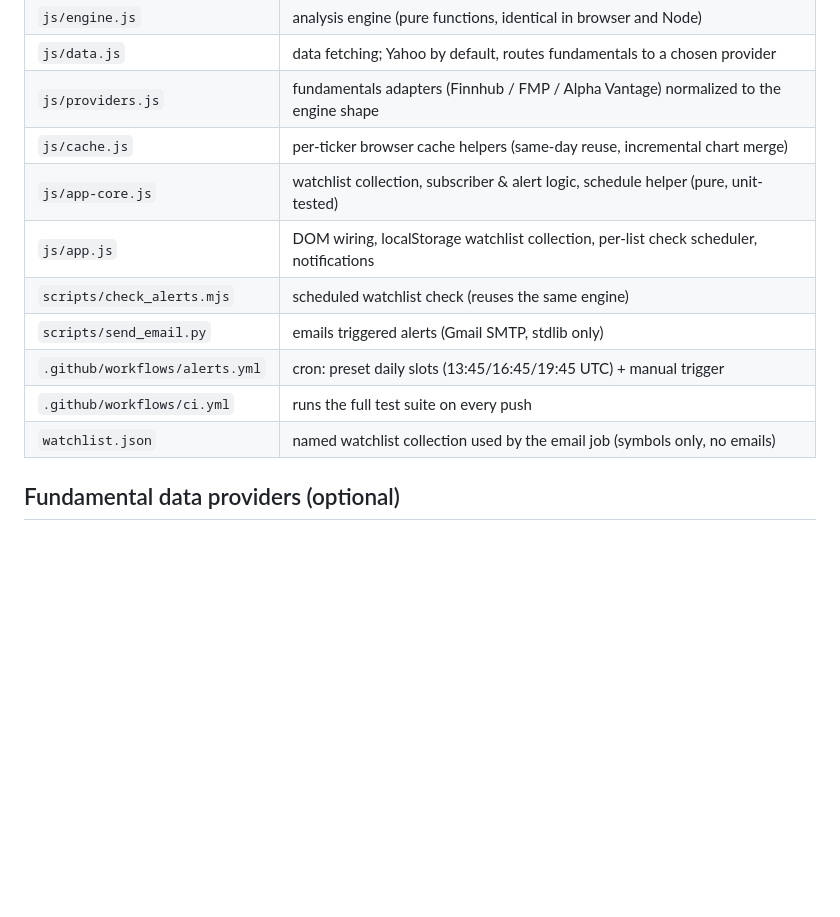
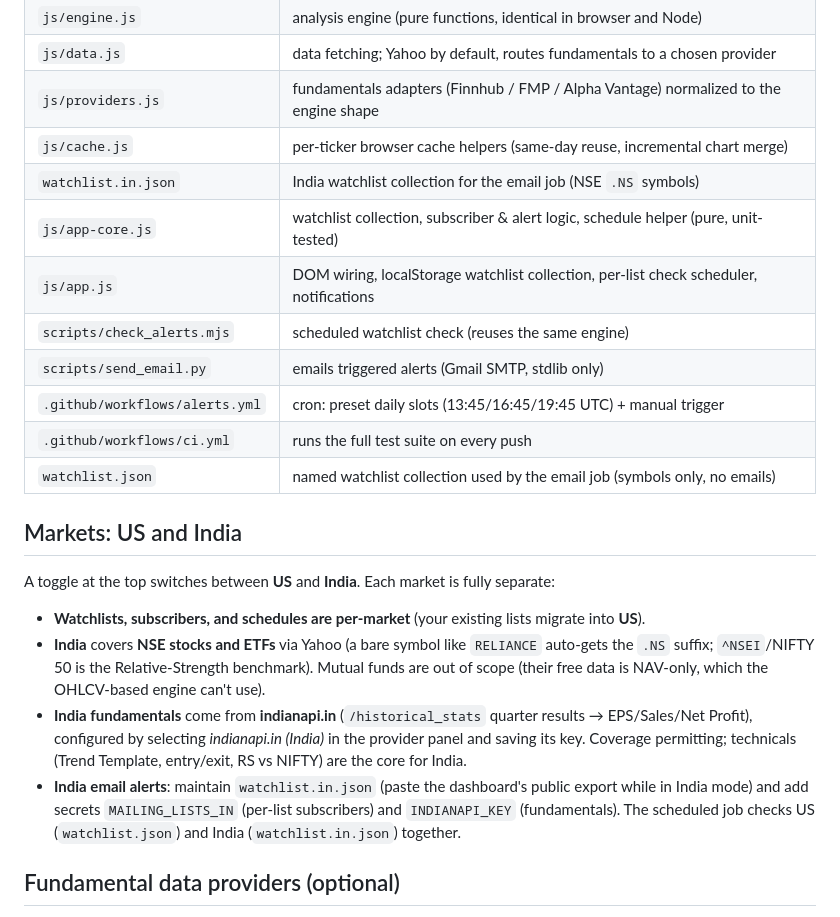
Before and after one commit to csreenath-rgb/minervini-dashboard, a Markdown page: README.md, the part around the change. Rendered like a GitHub page; blank space fills up the shorter version.

Commit message:
Mkt Phase 5: README documents US/India markets, indianapi.in fundamentals, India email setup

```diff
--- a/README.md
+++ b/README.md
@@ -66,6 +66,7 @@ Everything runs client-side on GitHub Pages — no server, no API keys, no accou
 | `js/data.js` | data fetching; Yahoo by default, routes fundamentals to a chosen provider |
 | `js/providers.js` | fundamentals adapters (Finnhub / FMP / Alpha Vantage) normalized to the engine shape |
 | `js/cache.js` | per-ticker browser cache helpers (same-day reuse, incremental chart merge) |
+| `watchlist.in.json` | India watchlist collection for the email job (NSE `.NS` symbols) |
 | `js/app-core.js` | watchlist collection, subscriber & alert logic, schedule helper (pure, unit-tested) |
 | `js/app.js` | DOM wiring, localStorage watchlist collection, per-list check scheduler, notifications |
 | `scripts/check_alerts.mjs` | scheduled watchlist check (reuses the same engine) |
@@ -73,6 +74,21 @@ Everything runs client-side on GitHub Pages — no server, no API keys, no accou
 | `.github/workflows/alerts.yml` | cron: preset daily slots (13:45/16:45/19:45 UTC) + manual trigger |
 | `.github/workflows/ci.yml` | runs the full test suite on every push |
 | `watchlist.json` | named watchlist collection used by the email job (symbols only, no emails) |
+
+## Markets: US and India
+
+A toggle at the top switches between **US** and **India**. Each market is fully separate:
+
+- **Watchlists, subscribers, and schedules are per-market** (your existing lists migrate into **US**).
+- **India** covers **NSE stocks and ETFs** via Yahoo (a bare symbol like `RELIANCE` auto-gets the `.NS`
+  suffix; `^NSEI`/NIFTY 50 is the Relative-Strength benchmark). Mutual funds are out of scope (their
+  free data is NAV-only, which the OHLCV-based engine can't use).
+- **India fundamentals** come from **indianapi.in** (`/historical_stats` quarter results → EPS/Sales/Net
+  Profit), configured by selecting *indianapi.in (India)* in the provider panel and saving its key.
+  Coverage permitting; technicals (Trend Template, entry/exit, RS vs NIFTY) are the core for India.
+- **India email alerts**: maintain `watchlist.in.json` (paste the dashboard's public export while in India
+  mode) and add secrets `MAILING_LISTS_IN` (per-list subscribers) and `INDIANAPI_KEY` (fundamentals). The
+  scheduled job checks US (`watchlist.json`) and India (`watchlist.in.json`) together.
 
 ## Fundamental data providers (optional)
 
```
